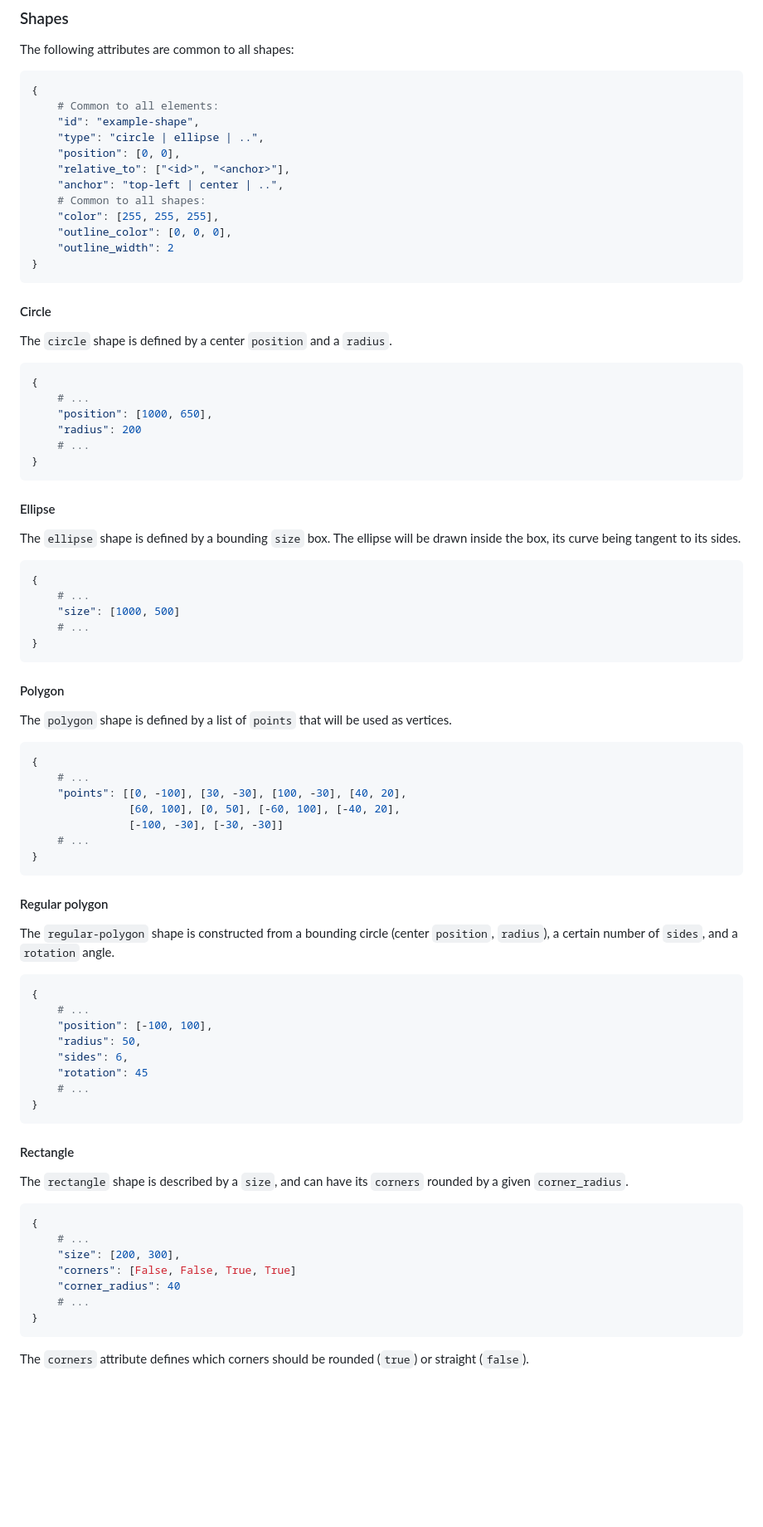
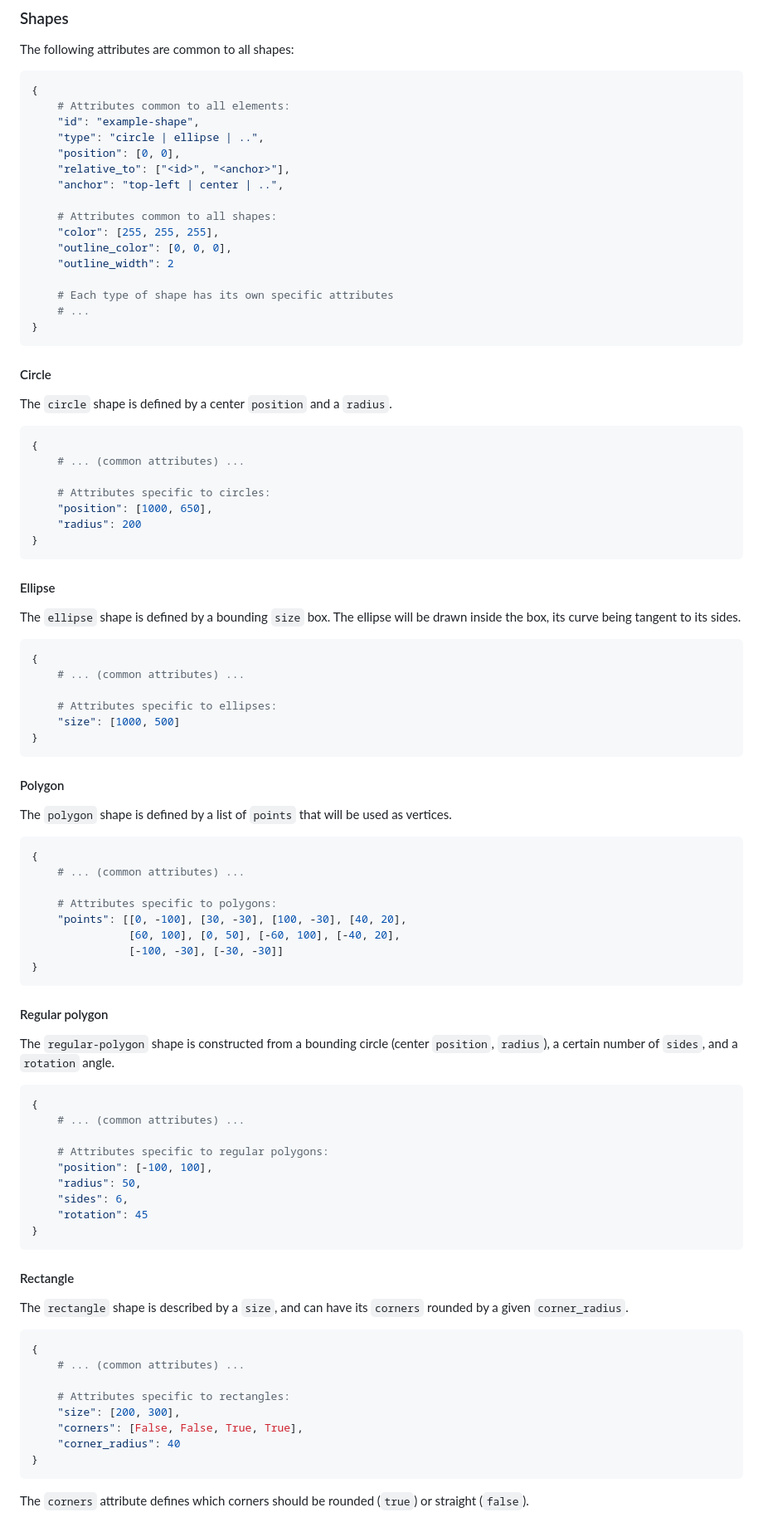
Before and after one commit to Julynx/decksmith, a Markdown page: docs/DOCS.md, the part around the change printed below. Shown: that part at 83% size. Rendered like a GitHub page; blank space fills up the shorter version.

````diff
--- a/docs/DOCS.md
+++ b/docs/DOCS.md
@@ -141,16 +151,20 @@ The following attributes are common to all shapes:
 
 ```python
 {
-    # Common to all elements:
+    # Attributes common to all elements:
     "id": "example-shape",
     "type": "circle | ellipse | ..",
     "position": [0, 0],
     "relative_to": ["<id>", "<anchor>"],
     "anchor": "top-left | center | ..",
-    # Common to all shapes:
+
+    # Attributes common to all shapes:
     "color": [255, 255, 255],
     "outline_color": [0, 0, 0],
     "outline_width": 2
+
+    # Each type of shape has its own specific attributes
+    # ...
 }
 ```
 
@@ -160,10 +174,11 @@ The `circle` shape is defined by a center `position` and a `radius`.
 
 ```python
 {
-    # ...
+    # ... (common attributes) ...
+
+    # Attributes specific to circles:
     "position": [1000, 650],
     "radius": 200
-    # ...
 }
 ```
 
@@ -174,9 +189,10 @@ The ellipse will be drawn inside the box, its curve being tangent to its sides.
 
 ```python
 {
-    # ...
+    # ... (common attributes) ...
+
+    # Attributes specific to ellipses:
     "size": [1000, 500]
-    # ...
 }
 ```
 
@@ -186,11 +202,12 @@ The `polygon` shape is defined by a list of `points` that will be used as vertic
 
 ```python
 {
-    # ...
+    # ... (common attributes) ...
+
+    # Attributes specific to polygons:
     "points": [[0, -100], [30, -30], [100, -30], [40, 20],
                [60, 100], [0, 50], [-60, 100], [-40, 20],
                [-100, -30], [-30, -30]]
-    # ...
 }
 ```
 
@@ -201,12 +218,13 @@ a certain number of `sides`, and a `rotation` angle.
 
 ```python
 {
-    # ...
+    # ... (common attributes) ...
+
+    # Attributes specific to regular polygons:
     "position": [-100, 100],
     "radius": 50,
     "sides": 6,
     "rotation": 45
-    # ...
 }
 ```
 
@@ -216,11 +234,12 @@ The `rectangle` shape is described by a `size`, and can have its `corners` round
 
 ```python
 {
-    # ...
+    # ... (common attributes) ...
+
+    # Attributes specific to rectangles:
     "size": [200, 300],
-    "corners": [False, False, True, True]
+    "corners": [False, False, True, True],
     "corner_radius": 40
-    # ...
 }
 ```
 
````
Also changed, not shown: other parts of docs/DOCS.md (+19 -7 lines), docs/README.md (+28 -14 lines), docs/assets/banner.png (added), 1 other file.
